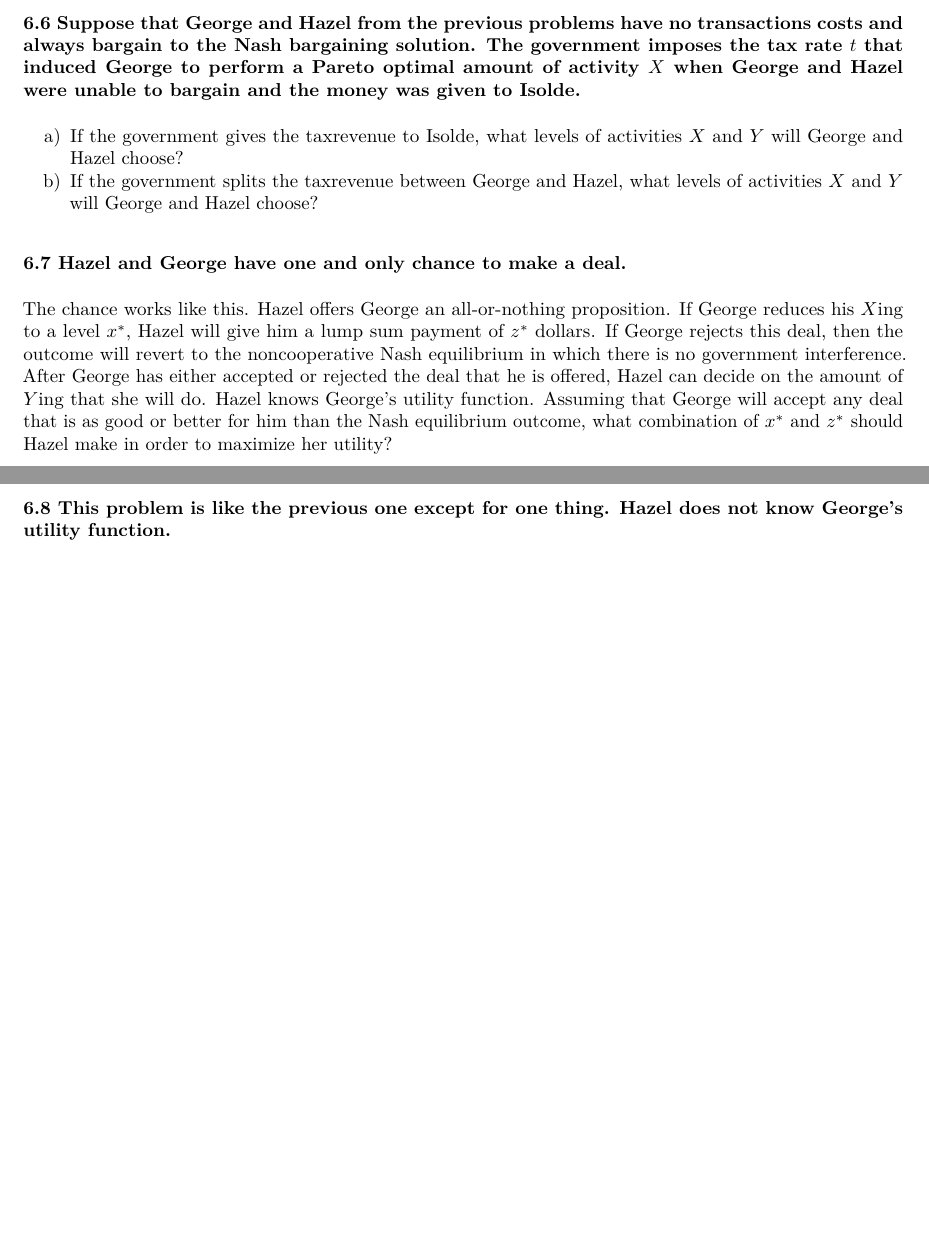
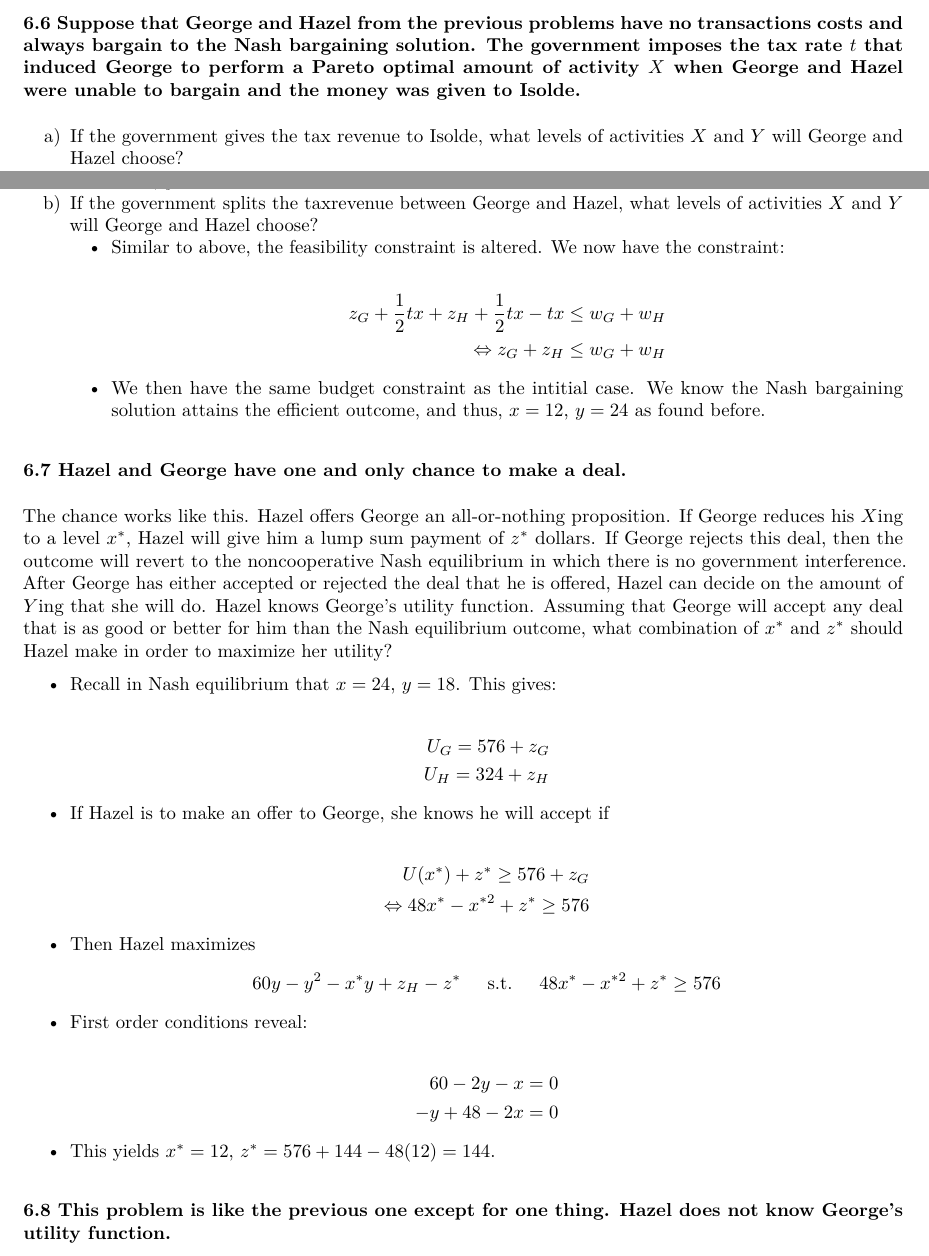
Before and after one commit to oharac/econ_courses, an R Markdown document (econ230b/hw/hw6/hw6.Rmd): two parts of pages 4 and 5 of 7, joined at a grey line, cut so that both start at the same text, the shorter picture padded with empty space. The pictures show the output file econ230b/hw/hw6/hw6.pdf that the author committed with the source.

Commit message:
added Albert's 6.6 and 6.7 solutions

```diff
--- a/econ230b/hw/hw6/hw6.Rmd
+++ b/econ230b/hw/hw6/hw6.Rmd
@@ -137,4 +137,4 @@ b) Assuming that the government imposes strict liability and that the threat poi
 
 ### 6.6 Suppose that George and Hazel from the previous problems have no transactions costs and always bargain to the Nash bargaining solution. The government imposes the tax rate $t$ that induced George to perform a Pareto optimal amount of activity $X$ when George and Hazel were unable to bargain and the money was given to Isolde.
 
-a) If the government gives the taxrevenue to Isolde, what levels of activities $X$ and $Y$ will George and Hazel choose?
+a) If the government gives the tax revenue to Isolde, what levels of activities $X$ and $Y$ will George and Hazel choose?
@@ -141,7 +156,32 @@ a) If the government gives the taxrevenue to Isolde, what levels of activities $
 b) If the government splits the taxrevenue between George and Hazel, what levels of activities $X$ and $Y$ will George and Hazel choose?
+    * Similar to above, the feasibility constraint is altered. We now have the constraint:
+\begin{align*}
+  z_G + \frac{1}{2} tx + z_H + \frac{1}{2} tx - tx &\leq w_G + w_H\\
+  \Leftrightarrow z_G + z_H &\leq w_G + w_H
+\end{align*}
+    * We then have the same budget constraint as the intitial case. We know the Nash bargaining solution attains the efficient outcome, and thus, $x = 12$, $y = 24$ as found before.
 
 ### 6.7 Hazel and George have one and only chance to make a deal.
 The chance works like this. Hazel offers George an all-or-nothing proposition. If George reduces his $X$ing to a level $x^*$, Hazel will give him a lump sum payment of $z^*$ dollars. If George rejects this deal, then the outcome will revert to the noncooperative Nash equilibrium in which there is no government interference. After George has either accepted or rejected the deal that he is offered, Hazel can decide on the amount of $Y$ing that she will do. Hazel knows George’s utility function. Assuming that George will accept any deal that is as good or better for him than the Nash equilibrium outcome, what combination of $x^*$ and $z^*$ should Hazel make in order to maximize her utility?
+
+* Recall in Nash equilibrium that $x=24$, $y=18$. This gives:
+\begin{align*}
+  U_G = 576 + z_G\\
+  U_H = 324 + z_H
+\end{align*}
+* If Hazel is to make an offer to George, she knows he will accept if
+\begin{align*}
+  U(x^*) + z^* \geq 576 + z_G\\
+  \Leftrightarrow 48x^* - x^{*2} + z^* \geq 576
+\end{align*}
+* Then Hazel maximizes
+$$60y - y^2 - x^*y + z_H - z^* \hspace{5mm} \text{s.t.} \hspace{5mm} 48x^* - x^{*2} + z^* \geq 576$$
+* First order conditions reveal:
+\begin{align*}
+  60-2y-x=0\\
+  -y+48-2x=0
+\end{align*}
+* This yields $x^*=12$, $z^*=576+144-48(12)=144$.
 
 ### 6.8 This problem is like the previous one except for one thing. Hazel does not know George’s utility function.
 Hazel knows that George’s utility function is of the functional form: $UG(x, z_G) = Ax - x^2 + z_G$, but all she knows about $A$ is that with probability 1/2, $A = 36$ and with probability 1/2, $A = 60$.
```
Also changed, not shown: econ230b/hw/hw6/hw6.pdf, econ230b/hw/hw6/hw6.Rmd (15 more changed lines).
